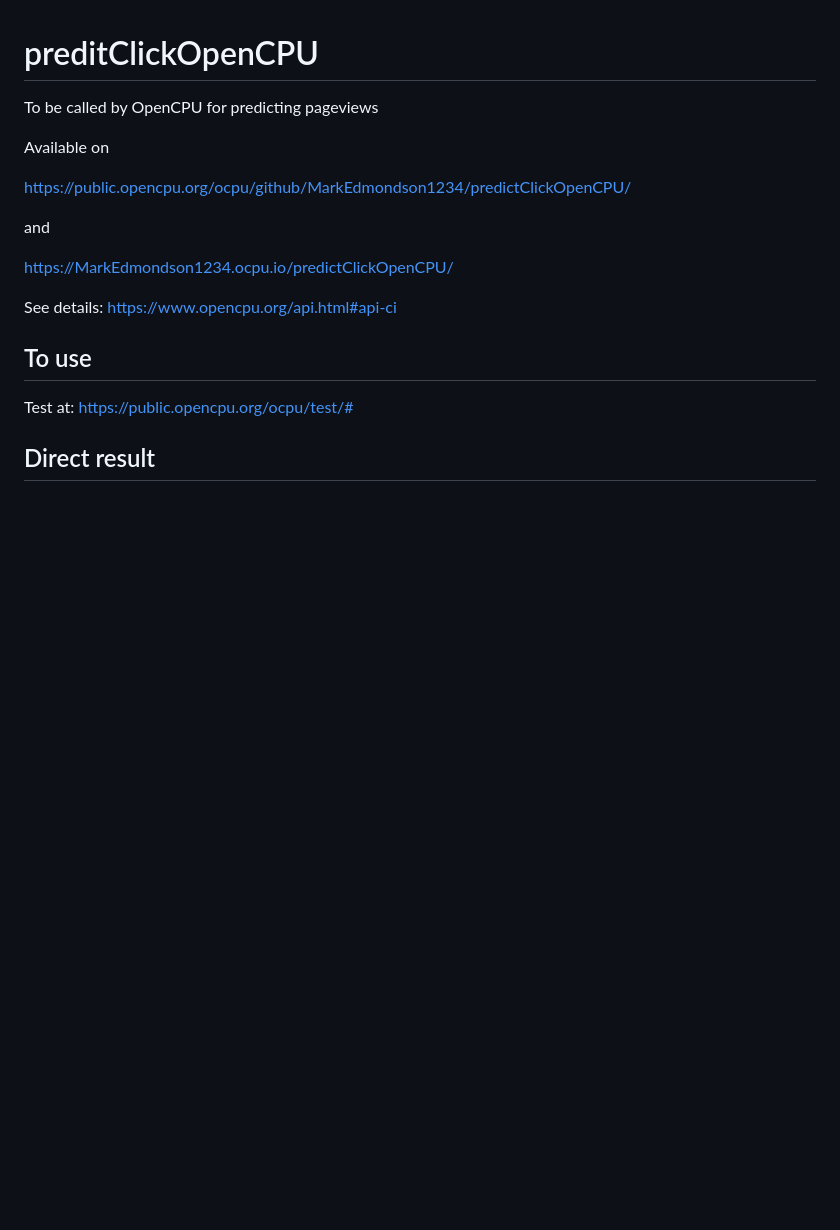
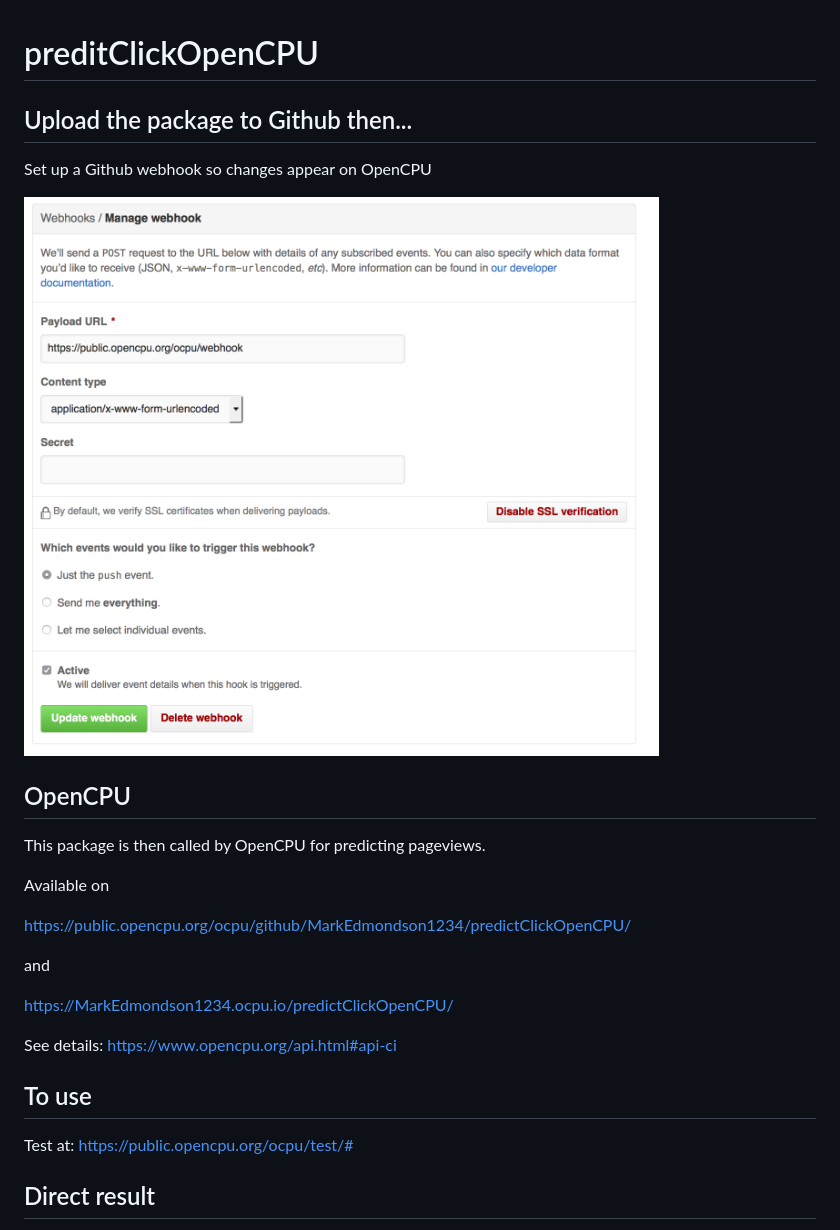
Before and after one commit to MarkEdmondson1234/predictClickOpenCPU, a Markdown page: README.md, the part around the change. Rendered like a GitHub page; pictures changed too: github_webhook.png (added); blank space fills up the shorter version.

Commit message:
webhooks

```diff
--- a/README.md
+++ b/README.md
@@ -1,6 +1,14 @@
 # preditClickOpenCPU
 
-To be called by OpenCPU for predicting pageviews
+## Upload the package to Github then...
+
+Set up a Github webhook so changes appear on OpenCPU
+
+![github webhook](github_webhook.png)
+
+## OpenCPU
+
+This package is then called by OpenCPU for predicting pageviews.
 
 Available on
 
```
